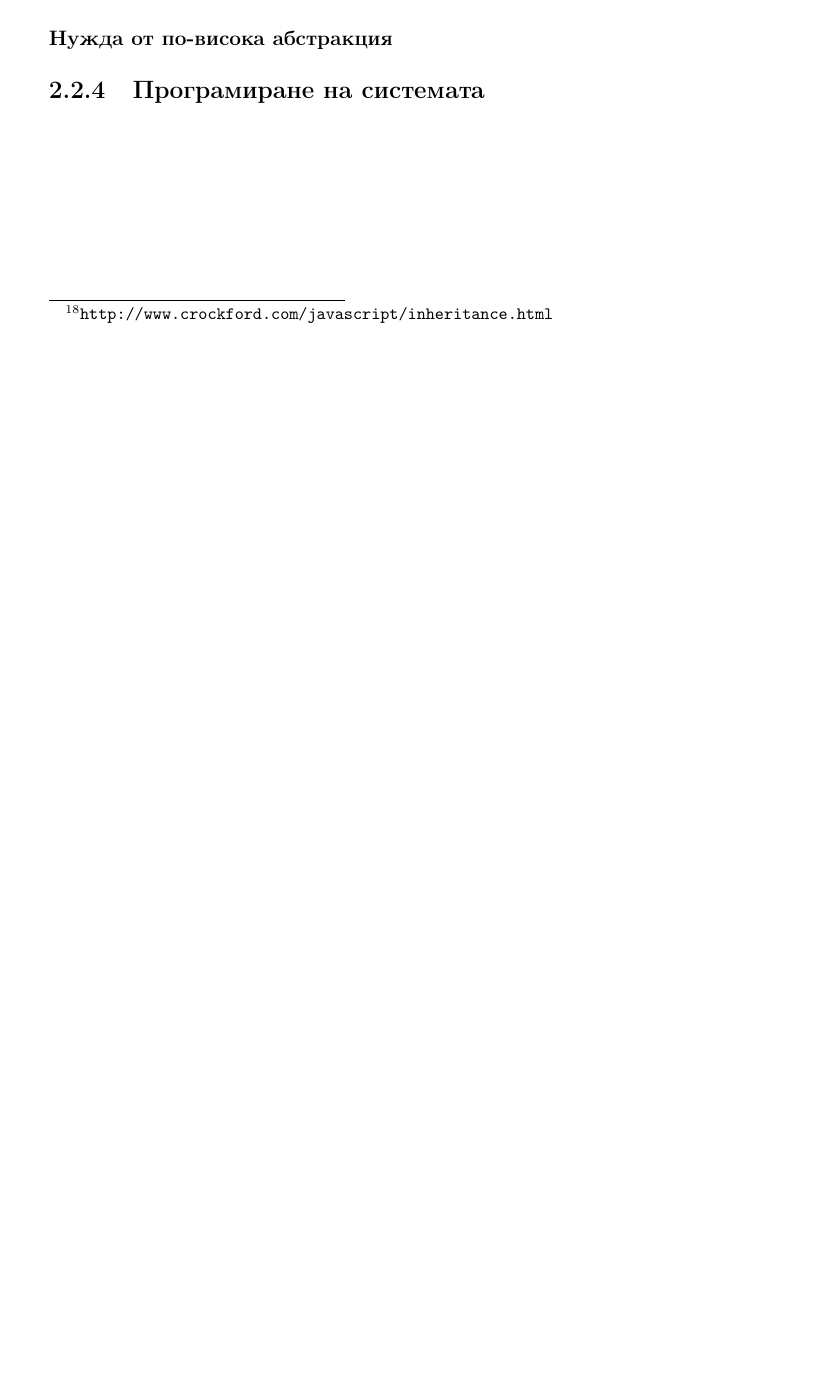
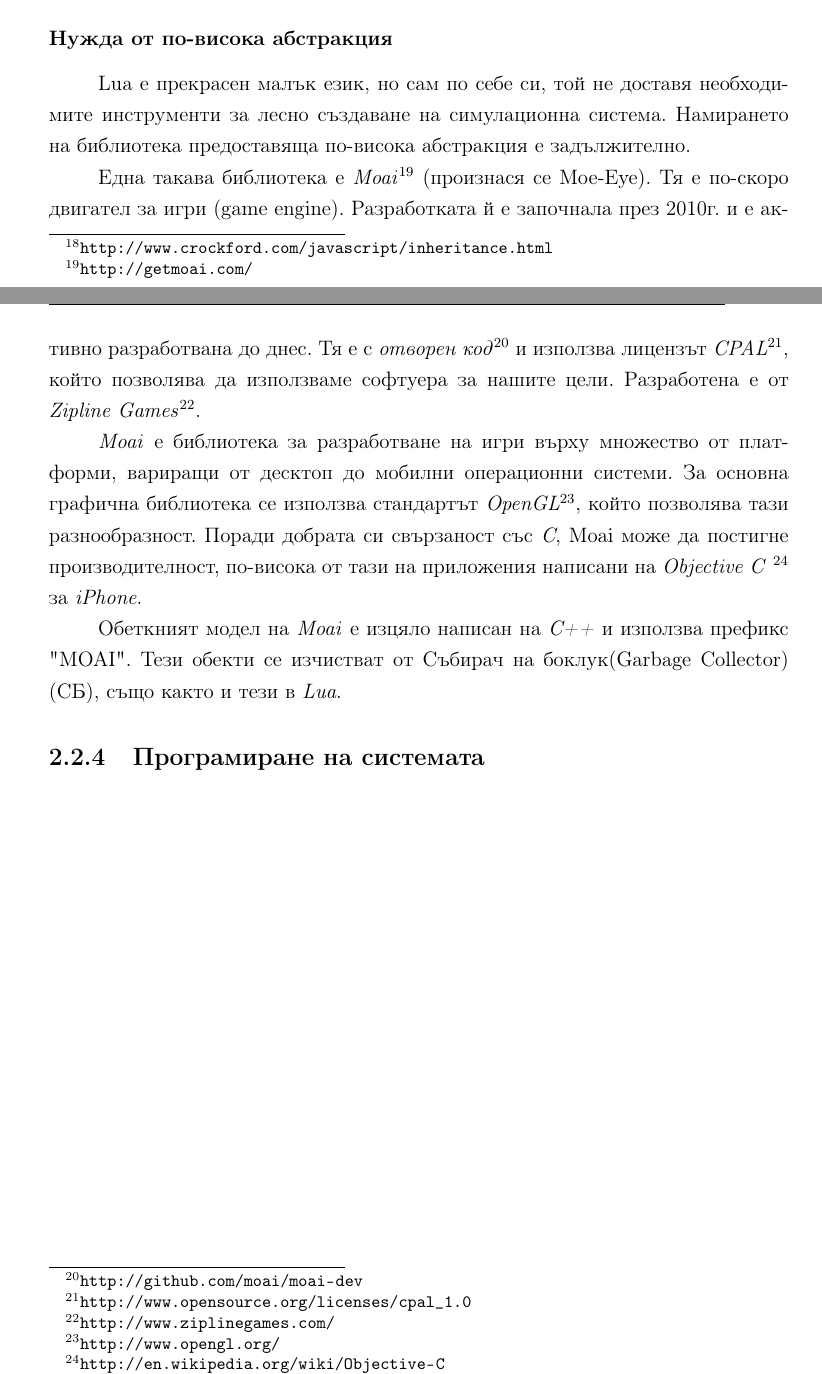
Before and after one commit to Libardo1/thesis, a LaTeX book (documentation/main.tex, which reads documentation/source/explanation/building-the-system.tex): part of page 21 of 27 before the commit and two parts of pages 21 and 22 of 28 after it, the two joined at a grey line, cut so that both start at the same text, the shorter picture padded with empty space. Compiled offline with pdfLaTeX.

Commit message:
Added intro to Moai

```diff
--- a/documentation/source/explanation/building-the-system.tex
+++ b/documentation/source/explanation/building-the-system.tex
@@ -140,4 +140,27 @@
 				\lstinputlisting[title=Изход]{code/classes.output}
 
 		\subsubsection{Нужда от по-висока абстракция}
+
+			Lua е прекрасен малък език, но сам по себе си, той не доставя необходимите инструменти
+			за лесно създаване на симулационна система. Намирането на библиотека предоставяща по-висока
+			абстракция е задължително.
+
+			Една такава библиотека е \emph{Moai}\footnote{\url{http://getmoai.com/}} (произнася се Moe-Eye).
+			Тя е по-скоро двигател за игри (game engine).
+			Разработката й е започнала през 2010г. и е активно разработвана до днес.
+			Тя е с \emph{отворен код}\footnote{\url{http://github.com/moai/moai-dev}}
+			и използва лицензът \emph{CPAL}\footnote{\url{http://www.opensource.org/licenses/cpal_1.0}}, който
+			позволява да използваме софтуера за нашите цели.
+			Разработена е от \emph{Zipline Games}\footnote{\url{http://www.ziplinegames.com/}}.
+
+			\emph{Moai} е библиотека за разработване на игри върху множество от платформи, вариращи от десктоп до
+			мобилни операционни системи. За основна графична библиотека се използва стандартът
+			\emph{OpenGL}\footnote{\url{http://www.opengl.org/}}, който позволява тази разнообразност.
+			Поради добрата си свързаност със \emph{C}, Moai може да постигне производителност, по-висока
+			от тази на приложения написани на  \emph{Objective C}
+			\footnote{\url{http://en.wikipedia.org/wiki/Objective-C}} за \emph{iPhone}.
+
+			Обеткният модел на \emph{Moai} е изцяло написан на \emph{C++} и използва префикс "MOAI". Тези обекти
+			се изчистват от \ac{GC}, също както и тези в \emph{Lua}.
+
 	\subsection{Програмиране на системата}
```
Also changed, not shown: documentation/source/acronyms.tex (+1 -0 lines), documentation/main.pdf.
